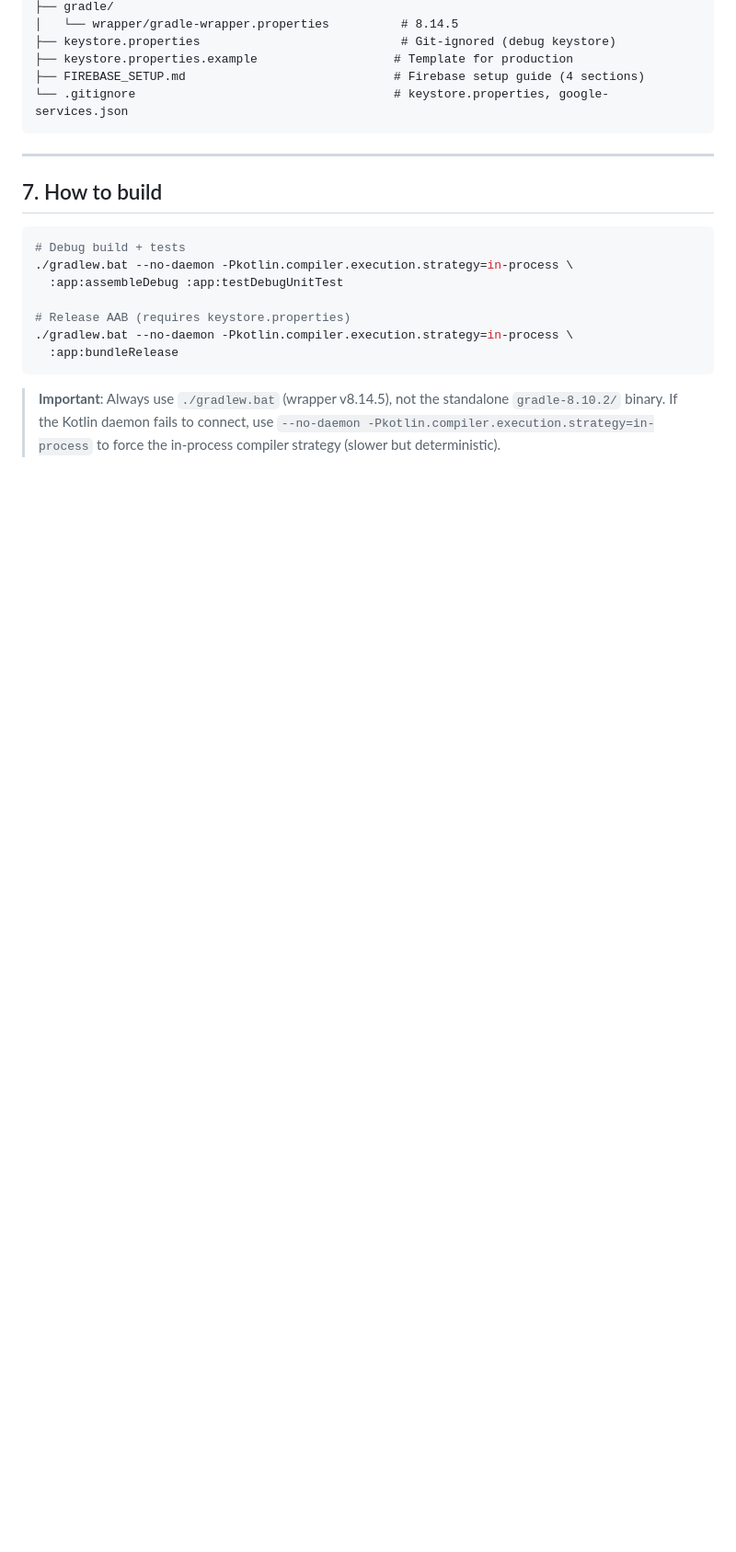
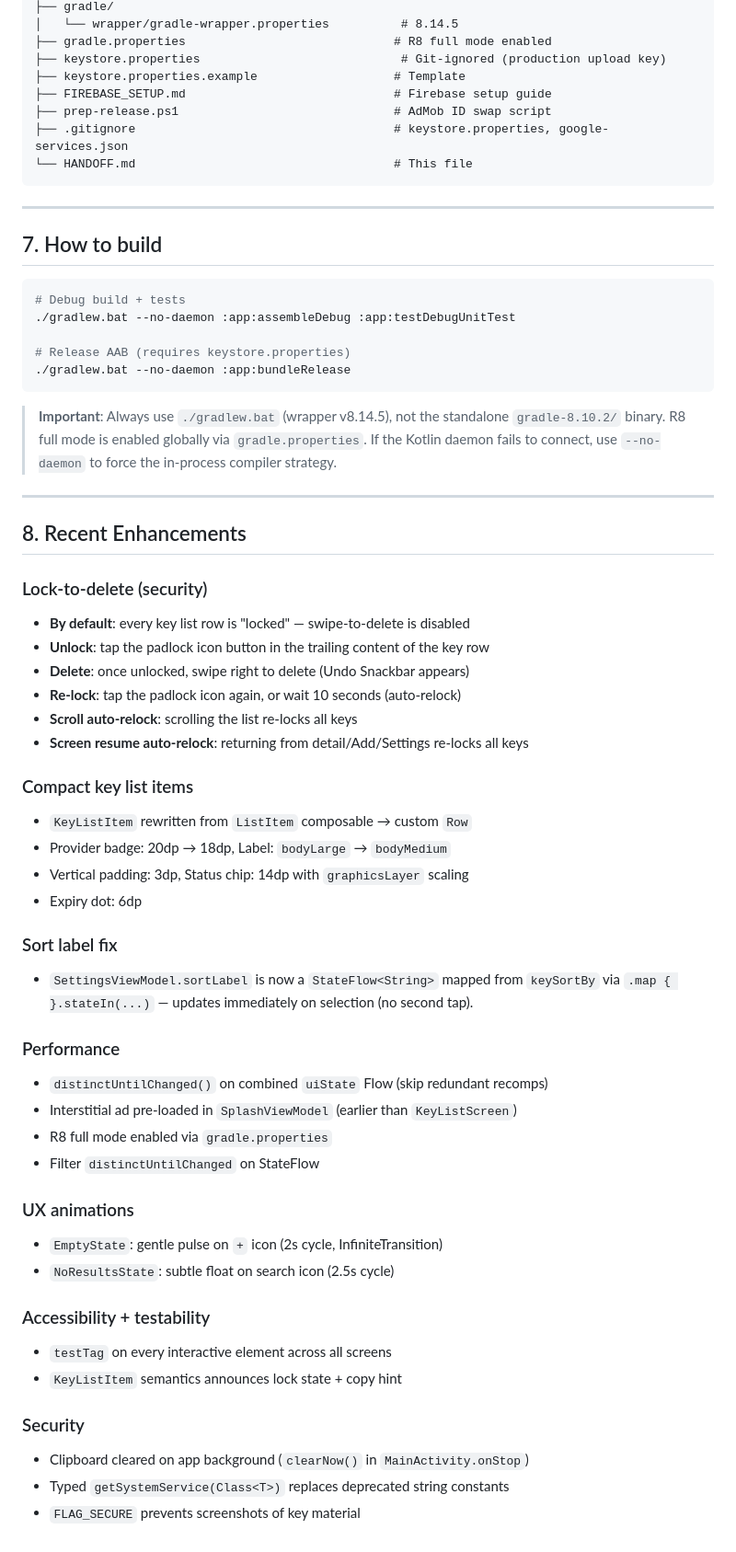
Before and after one commit to mac1dre81/CS, a Markdown page: HANDOFF.md, the part around one of its changes. Shown at 92% size. Drawn GitHub-style; blank space fills up the shorter version.

````diff
--- a/HANDOFF.md
+++ b/HANDOFF.md
@@ -356,9 +358,12 @@ app/
 ├── gradle/
 │   └── wrapper/gradle-wrapper.properties          # 8.14.5
-├── keystore.properties                            # Git-ignored (debug keystore)
-├── keystore.properties.example                   # Template for production
-├── FIREBASE_SETUP.md                             # Firebase setup guide (4 sections)
-└── .gitignore                                    # keystore.properties, google-services.json
+├── gradle.properties                             # R8 full mode enabled
+├── keystore.properties                            # Git-ignored (production upload key)
+├── keystore.properties.example                   # Template
+├── FIREBASE_SETUP.md                             # Firebase setup guide
+├── prep-release.ps1                              # AdMob ID swap script
+├── .gitignore                                    # keystore.properties, google-services.json
+└── HANDOFF.md                                    # This file
 ```
 
 ---
@@ -367,15 +372,54 @@ app/
 
 ```sh
 # Debug build + tests
-./gradlew.bat --no-daemon -Pkotlin.compiler.execution.strategy=in-process \
-  :app:assembleDebug :app:testDebugUnitTest
+./gradlew.bat --no-daemon :app:assembleDebug :app:testDebugUnitTest
 
 # Release AAB (requires keystore.properties)
-./gradlew.bat --no-daemon -Pkotlin.compiler.execution.strategy=in-process \
-  :app:bundleRelease
+./gradlew.bat --no-daemon :app:bundleRelease
 ```
 
 > **Important**: Always use `./gradlew.bat` (wrapper v8.14.5), not the standalone
-> `gradle-8.10.2/` binary. If the Kotlin daemon fails to connect, use
-> `--no-daemon -Pkotlin.compiler.execution.strategy=in-process` to force the
-> in-process compiler strategy (slower but deterministic).
+> `gradle-8.10.2/` binary. R8 full mode is enabled globally via `gradle.properties`.
+> If the Kotlin daemon fails to connect, use `--no-daemon` to force the
+> in-process compiler strategy.
+
+---
+
+## 8. Recent Enhancements
+
+### Lock-to-delete (security)
+- **By default**: every key list row is "locked" — swipe-to-delete is disabled
+- **Unlock**: tap the padlock icon button in the trailing content of the key row
+- **Delete**: once unlocked, swipe right to delete (Undo Snackbar appears)
+- **Re-lock**: tap the padlock icon again, or wait 10 seconds (auto-relock)
+- **Scroll auto-relock**: scrolling the list re-locks all keys
+- **Screen resume auto-relock**: returning from detail/Add/Settings re-locks all keys
+
+### Compact key list items
+- `KeyListItem` rewritten from `ListItem` composable → custom `Row`
+- Provider badge: 20dp → 18dp, Label: `bodyLarge` → `bodyMedium`
+- Vertical padding: 3dp, Status chip: 14dp with `graphicsLayer` scaling
+- Expiry dot: 6dp
+
+### Sort label fix
+- `SettingsViewModel.sortLabel` is now a `StateFlow<String>` mapped from `keySortBy`
+  via `.map { }.stateIn(...)` — updates immediately on selection (no second tap).
+
+### Performance
+- `distinctUntilChanged()` on combined `uiState` Flow (skip redundant recomps)
+- Interstitial ad pre-loaded in `SplashViewModel` (earlier than `KeyListScreen`)
+- R8 full mode enabled via `gradle.properties`
+- Filter `distinctUntilChanged` on StateFlow
+
+### UX animations
+- `EmptyState`: gentle pulse on `+` icon (2s cycle, InfiniteTransition)
+- `NoResultsState`: subtle float on search icon (2.5s cycle)
+
+### Accessibility + testability
+- `testTag` on every interactive element across all screens
+- `KeyListItem` semantics announces lock state + copy hint
+
+### Security
+- Clipboard cleared on app background (`clearNow()` in `MainActivity.onStop`)
+- Typed `getSystemService(Class<T>)` replaces deprecated string constants
+- `FLAG_SECURE` prevents screenshots of key material
````
Also changed, not shown: other parts of HANDOFF.md (+21 -19 lines).
